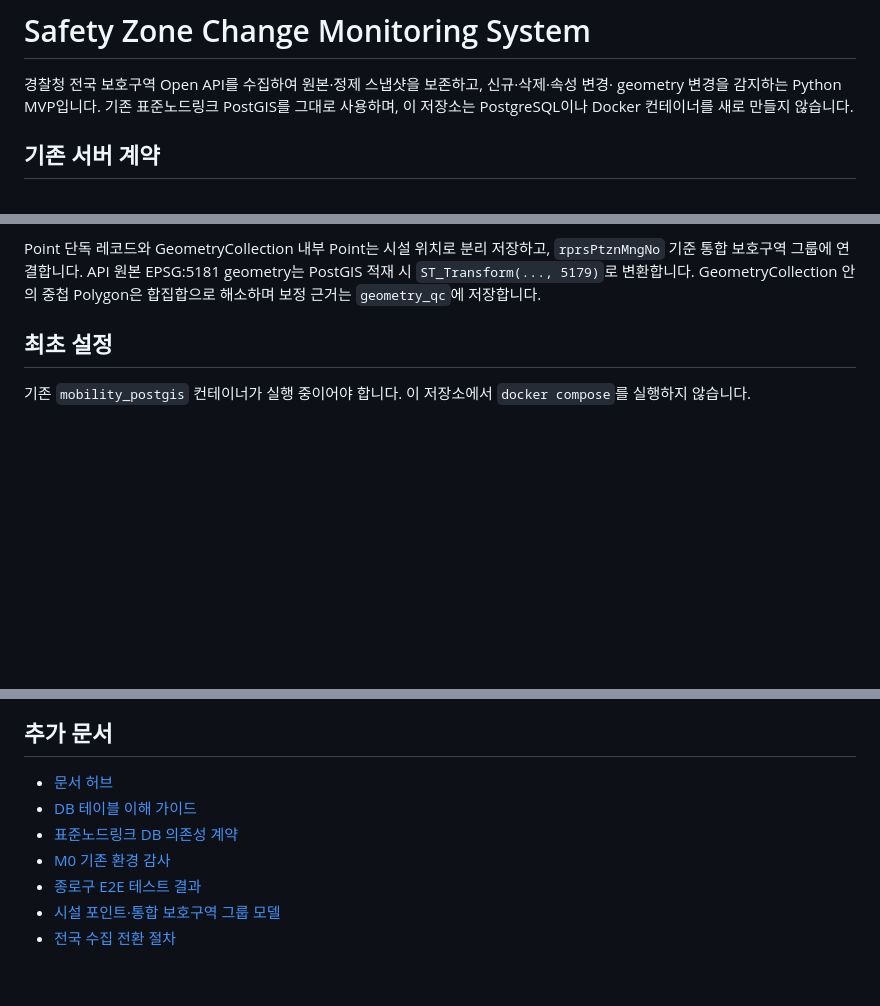
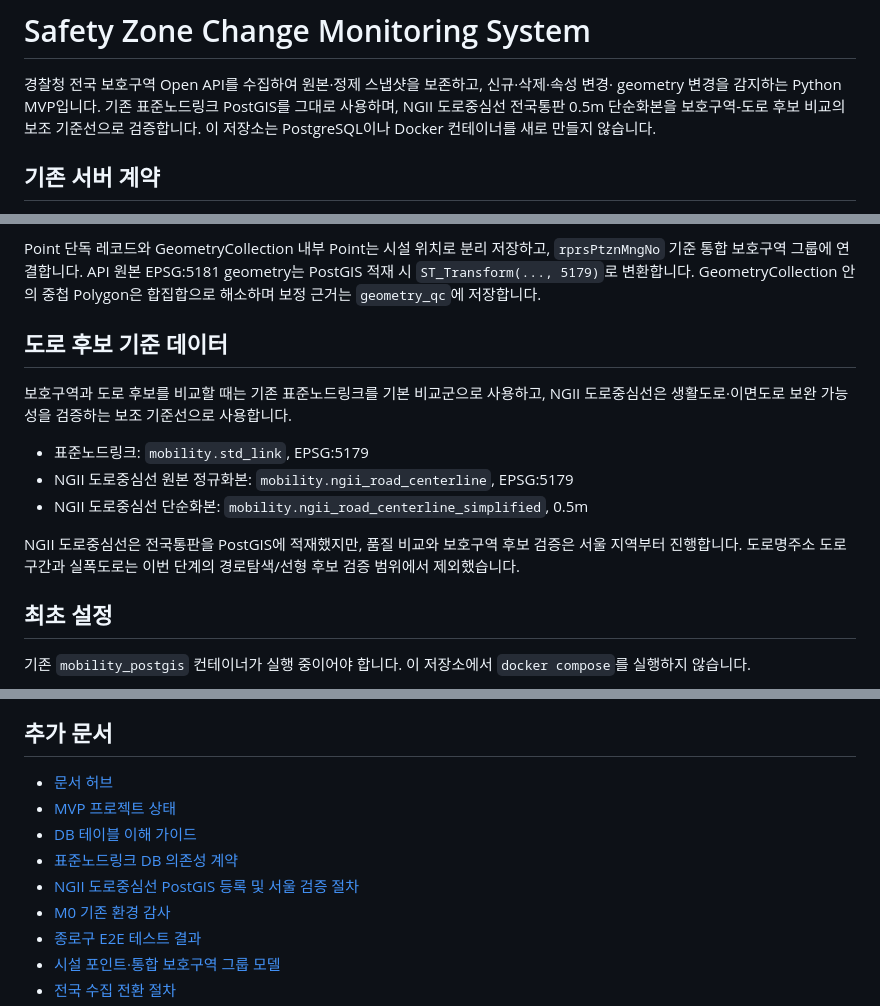
Before and after one commit to youngj-kim/safetyzone_automation, a Markdown page: README.md, 3 parts joined by grey strips. Rendered like a GitHub page; blank space fills up the shorter version.

Commit message:
docs: mention NGII centerline in README

```diff
--- a/README.md
+++ b/README.md
@@ -2,7 +2,8 @@
 
 경찰청 전국 보호구역 Open API를 수집하여 원본·정제 스냅샷을 보존하고, 신규·삭제·속성 변경·
 geometry 변경을 감지하는 Python MVP입니다. 기존 표준노드링크 PostGIS를 그대로 사용하며,
-이 저장소는 PostgreSQL이나 Docker 컨테이너를 새로 만들지 않습니다.
+NGII 도로중심선 전국통판 0.5m 단순화본을 보호구역-도로 후보 비교의 보조 기준선으로
+검증합니다. 이 저장소는 PostgreSQL이나 Docker 컨테이너를 새로 만들지 않습니다.
 
 ## 기존 서버 계약
 
@@ -45,6 +46,19 @@ Point 단독 레코드와 GeometryCollection 내부 Point는 시설 위치로
 EPSG:5181 geometry는 PostGIS 적재 시 `ST_Transform(..., 5179)`로 변환합니다.
 GeometryCollection 안의 중첩 Polygon은 합집합으로 해소하며 보정 근거는 `geometry_qc`에
 저장합니다.
+
+## 도로 후보 기준 데이터
+
+보호구역과 도로 후보를 비교할 때는 기존 표준노드링크를 기본 비교군으로 사용하고,
+NGII 도로중심선은 생활도로·이면도로 보완 가능성을 검증하는 보조 기준선으로 사용합니다.
+
+- 표준노드링크: `mobility.std_link`, EPSG:5179
+- NGII 도로중심선 원본 정규화본: `mobility.ngii_road_centerline`, EPSG:5179
+- NGII 도로중심선 단순화본: `mobility.ngii_road_centerline_simplified`, 0.5m
+
+NGII 도로중심선은 전국통판을 PostGIS에 적재했지만, 품질 비교와 보호구역 후보 검증은
+서울 지역부터 진행합니다. 도로명주소 도로구간과 실폭도로는 이번 단계의 경로탐색/선형
+후보 검증 범위에서 제외했습니다.
 
 ## 최초 설정
 
@@ -112,8 +126,10 @@ DB가 실행되는 Windows 호스트에 설치한 **self-hosted runner**를 사
 ## 추가 문서
 
 - [문서 허브](docs/document_hub.md)
+- [MVP 프로젝트 상태](docs/mvp_project_status.md)
 - [DB 테이블 이해 가이드](docs/database_table_guide.md)
 - [표준노드링크 DB 의존성 계약](docs/standard_node_link_db_contract.md)
+- [NGII 도로중심선 PostGIS 등록 및 서울 검증 절차](docs/ngii_road_centerline_postgis.md)
 - [M0 기존 환경 감사](docs/m0_inventory_report.md)
 - [종로구 E2E 테스트 결과](docs/e2e_test_20260706.md)
 - [시설 포인트·통합 보호구역 그룹 모델](docs/facility_point_group_model.md)
```
